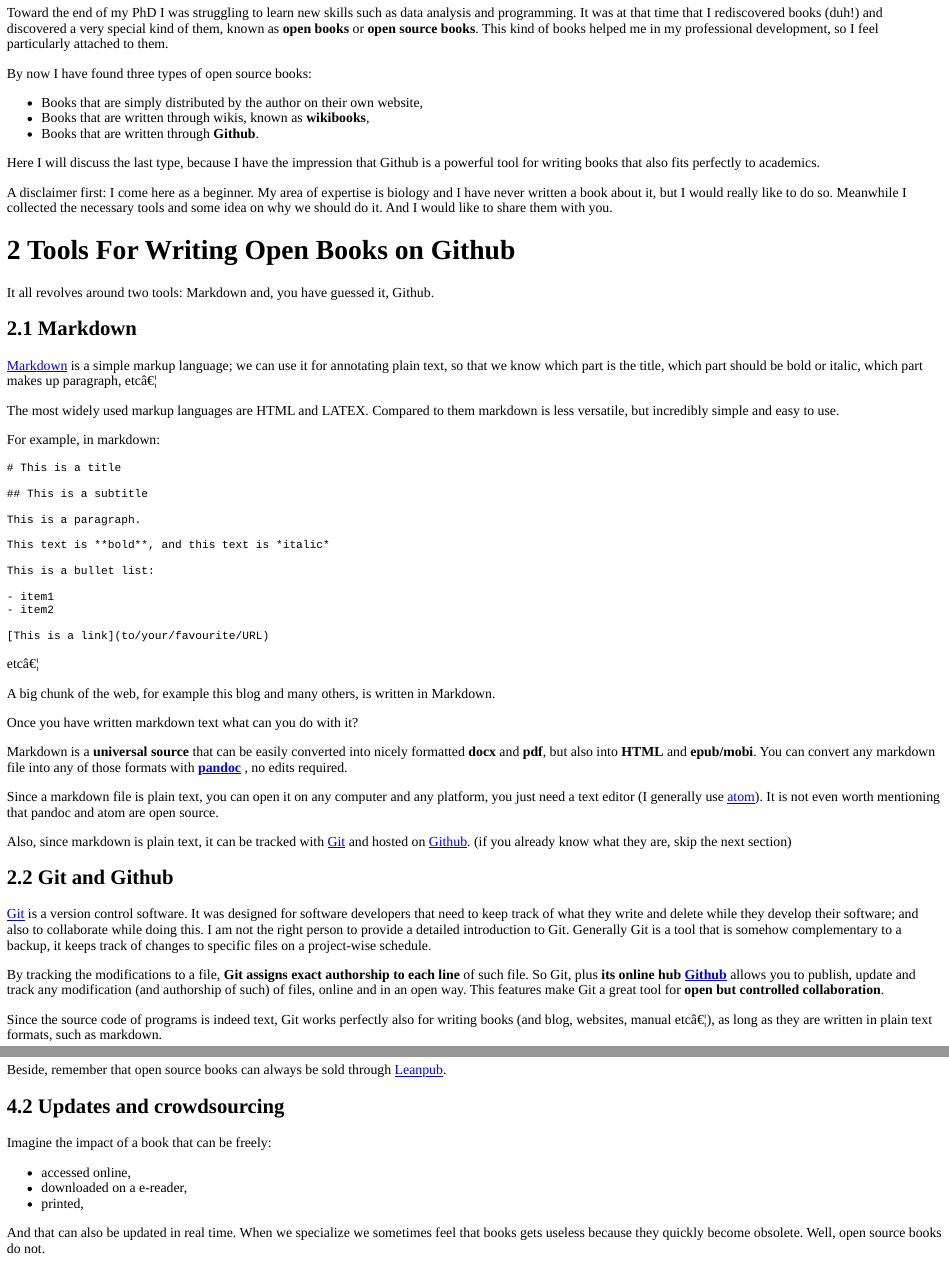
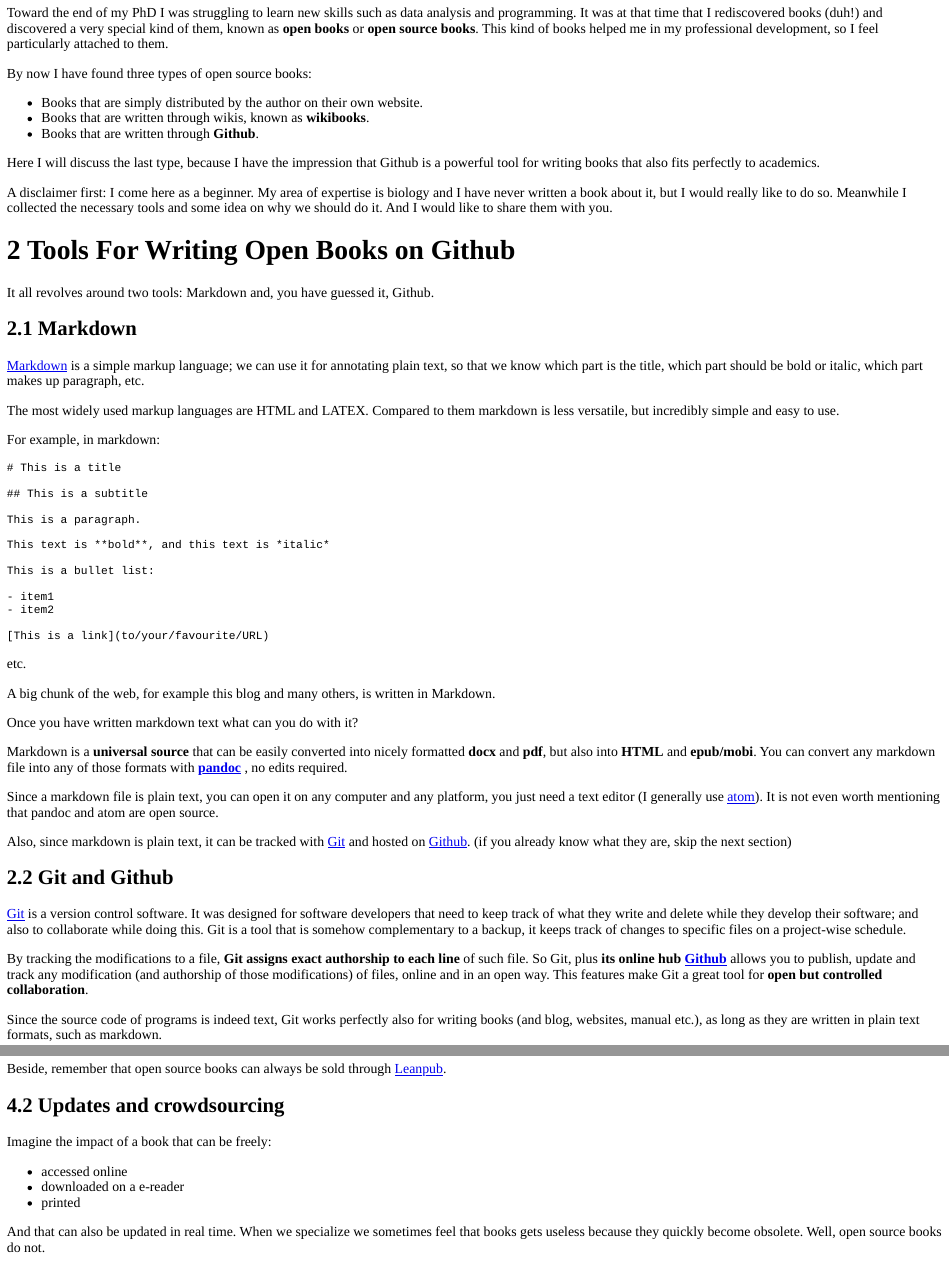
Before and after one commit to othomantegazza/otho-website, an R Markdown document (content/post/2017-07-16-back-to-the-books.Rmd): the page in a window 1100 px wide, from 370 px down, and a second part further down, joined at a grey line. The pictures show the output file content/post/2017-07-16-back-to-the-books.html that the author committed with the source, opened offline.

Commit message:
minor edits to post

````diff
--- a/content/post/2017-07-16-back-to-the-books.Rmd
+++ b/content/post/2017-07-16-back-to-the-books.Rmd
@@ -19,8 +19,8 @@ skills such as data analysis and programming. It was at that time that I redisco
 
 By now I have found three types of open source books:
 
-- Books that are simply distributed by the author on their own website,
-- Books that are written through wikis, known as **wikibooks**,
+- Books that are simply distributed by the author on their own website.
+- Books that are written through wikis, known as **wikibooks**.
 - Books that are written through **Github**.
 
 Here I will discuss the last type, because I have the impression that Github is a powerful tool for writing books that also fits perfectly to academics.
@@ -33,7 +33,7 @@ It all revolves around two tools: Markdown and, you have guessed it, Github.
 
 ## Markdown
 
-[Markdown](https://daringfireball.net/projects/markdown/) is a simple markup language; we can use it for annotating plain text, so that we know which part is the title, which part should be bold or italic, which part makes up paragraph, etc...
+[Markdown](https://daringfireball.net/projects/markdown/) is a simple markup language; we can use it for annotating plain text, so that we know which part is the title, which part should be bold or italic, which part makes up paragraph, etc.
 
 The most widely used markup languages are HTML and LATEX.
 Compared to them markdown is less versatile, but incredibly simple and easy to use.
@@ -57,7 +57,7 @@ This is a bullet list:
 [This is a link](to/your/favourite/URL)
 ```
 
-etc...
+etc.
 
 A big chunk of the web, for example this blog and many others, is written in Markdown.
 
@@ -72,11 +72,11 @@ Also, since markdown is plain text, it can be tracked with [Git](https://git-scm
 ## Git and Github
 
 [Git](https://git-scm.com/) is a version control software. It was designed for software developers that need to keep track of what they write and delete while they develop their software; and also to collaborate while doing this.
-I am not the right person to provide a detailed introduction to Git. Generally Git is a tool that is somehow complementary to a backup, it keeps track of changes to specific files on a project-wise schedule.
+Git is a tool that is somehow complementary to a backup, it keeps track of changes to specific files on a project-wise schedule.
 
-By tracking the modifications to a file, **Git assigns exact authorship to each line** of such file. So Git, plus **its online hub [Github](https://github.com/)** allows you to publish, update and track any modification (and authorship of such) of files, online and in an open way. This features make Git a great tool for **open but controlled collaboration**.
+By tracking the modifications to a file, **Git assigns exact authorship to each line** of such file. So Git, plus **its online hub [Github](https://github.com/)** allows you to publish, update and track any modification (and authorship of those modifications) of files, online and in an open way. This features make Git a great tool for **open but controlled collaboration**.
 
-Since the source code of programs is indeed text, Git works perfectly also for writing books (and blog, websites, manual etc...), as long as they are written in plain text formats, such as markdown.
+Since the source code of programs is indeed text, Git works perfectly also for writing books (and blog, websites, manual etc.), as long as they are written in plain text formats, such as markdown.
 
 ## Putting it together: Books, authorship and contributions
 
@@ -143,9 +143,9 @@ Beside, remember that open source books can always be sold through [Leanpub](htt
 
 Imagine the impact of a book that can be freely:
 
-- accessed online,
-- downloaded on a e-reader,
-- printed,
+- accessed online
+- downloaded on a e-reader
+- printed
 
 And that can also be updated in real time. When we specialize we sometimes feel
 that books gets useless because they quickly become obsolete. Well, open source books do not.
````
Also changed, not shown: content/post/2017-07-16-back-to-the-books.html, content/post/2017-07-16-back-to-the-books.Rmd (2 more changed lines), 1 other file.
